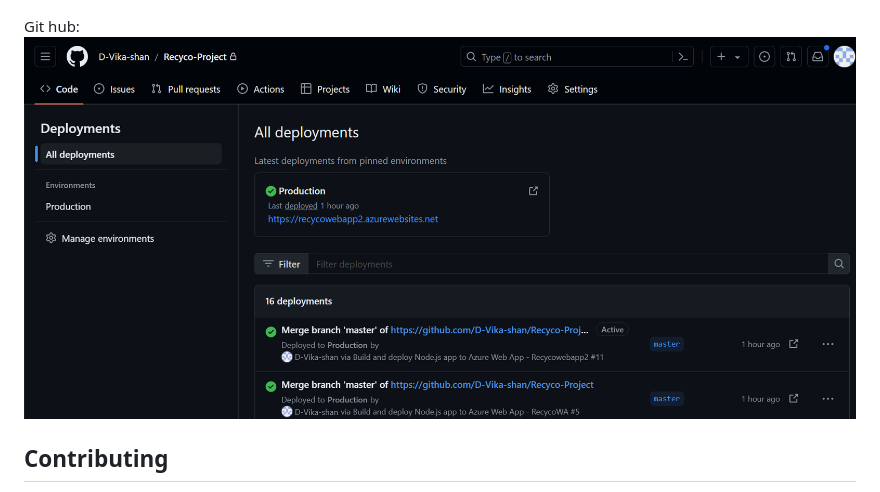
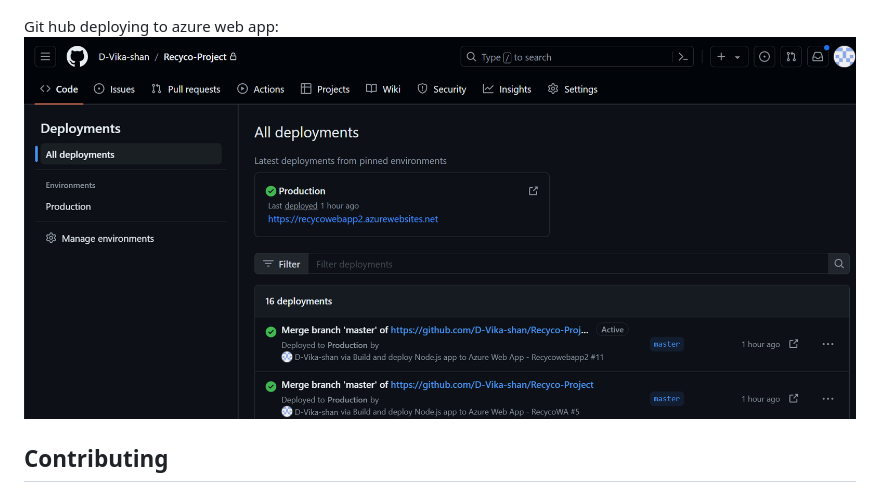
Before and after one commit to D-Vika-shan/Recyco-Project, a Markdown page: README.md, the part around the change printed below. Drawn GitHub-style.

```diff
--- a/README.md
+++ b/README.md
@@ -94,7 +99,9 @@ using VScode:
 ![VScode terminal Screenshot](https://github.com/D-Vika-shan/Recyco-Project/blob/master/assets/vscode%20terminal.png)
 
-Git hub:
-![git hub deployments Screenshot](https://github.com/D-Vika-shan/Recyco-Project/blob/master/assets/git%20hub%20deployments.png)
+Git hub deploying to azure web app:
+![Git hub deployments Screenshot](https://github.com/D-Vika-shan/Recyco-Project/blob/master/assets/git%20hub%20deployments.png)
+
+
 
 ## Contributing
 Feel free to fork this repository and submit pull requests. For major changes, please open an issue first to discuss what you would like to change.
```
Also changed, not shown: other parts of README.md (+6 -1 lines), assets/azure portal.png (added), assets/azure web app.png (added), 2 other files.
